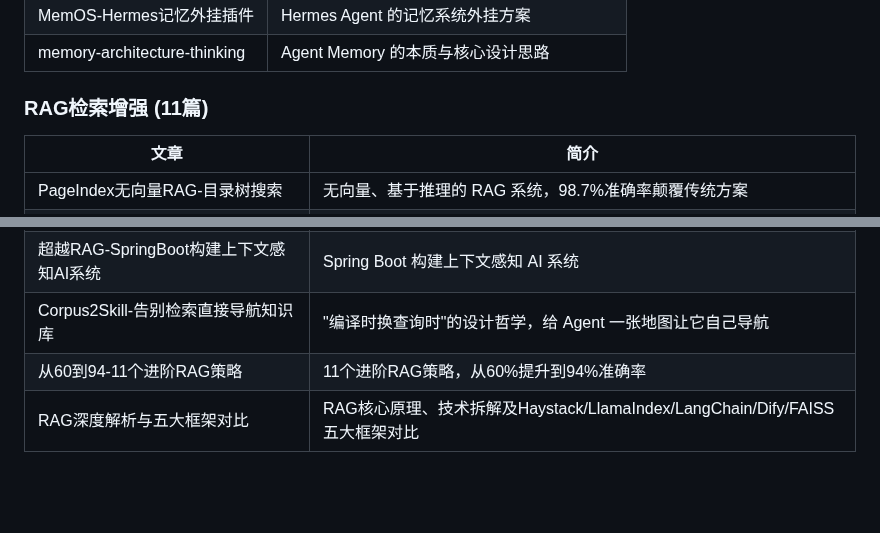
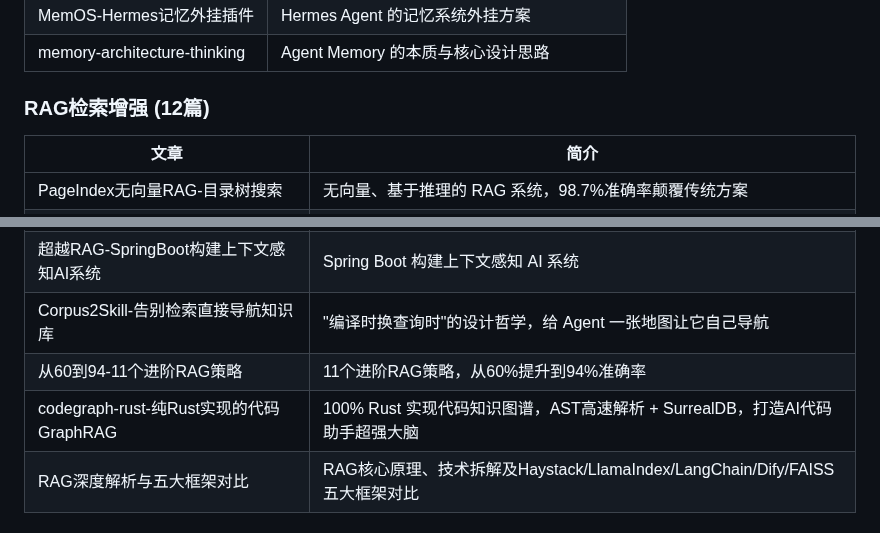
Before and after one commit to see311/ai-optimization-solutions, a Markdown page: README.md, 2 parts joined by grey strips. Rendered like a GitHub page; blank space fills up the shorter version.

Commit message:
docs: RAG检索增强 - codegraph-rust-纯Rust实现的代码GraphRAG

```diff
--- a/README.md
+++ b/README.md
@@ -53,7 +53,7 @@ ai-optimization-solutions/
 | MemOS-Hermes记忆外挂插件 | Hermes Agent 的记忆系统外挂方案 |
 | memory-architecture-thinking | Agent Memory 的本质与核心设计思路 |
 
-### RAG检索增强 (11篇)
+### RAG检索增强 (12篇)
 
 | 文章 | 简介 |
 |------|------|
@@ -67,6 +67,7 @@ ai-optimization-solutions/
 | 超越RAG-SpringBoot构建上下文感知AI系统 | Spring Boot 构建上下文感知 AI 系统 |
 | Corpus2Skill-告别检索直接导航知识库 | "编译时换查询时"的设计哲学，给 Agent 一张地图让它自己导航 |
 | 从60到94-11个进阶RAG策略 | 11个进阶RAG策略，从60%提升到94%准确率 |
+| codegraph-rust-纯Rust实现的代码GraphRAG | 100% Rust 实现代码知识图谱，AST高速解析 + SurrealDB，打造AI代码助手超强大脑 |
 | RAG深度解析与五大框架对比 | RAG核心原理、技术拆解及Haystack/LlamaIndex/LangChain/Dify/FAISS五大框架对比 |
 
 ### LLM网关架构 (1篇)
```
